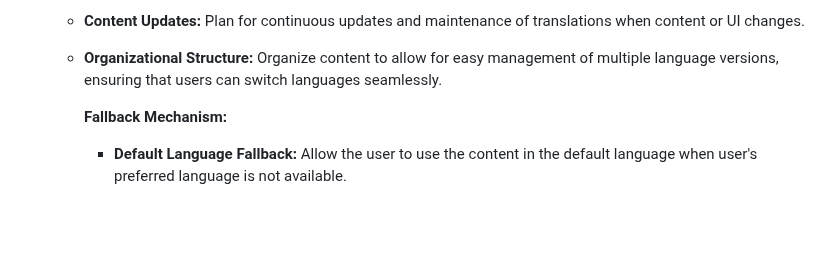
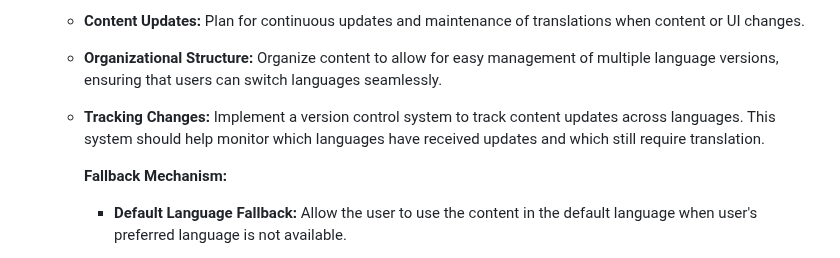
Before and after one commit to 5r1kanth/GDPFall24-Group05, a Markdown page: README.md, the part around the change. Drawn GitHub-style; blank space fills up the shorter version.

Commit message:
Updated Tracking Changes: Implement a version control system to track content updates across languages. This system should help monitor which languages have received updates and which still require translation.

```diff
--- a/README.md
+++ b/README.md
@@ -79,6 +79,7 @@
     * **Localized User Interface:** Translate the interface such as menu labels, buttons, form fields into supported languages.
     * **Content Updates:** Plan for continuous updates and maintenance of translations when content or UI changes.
     * **Organizational Structure:** Organize content to allow for easy management of multiple language versions, ensuring that users can switch languages seamlessly.
+    * **Tracking Changes:** Implement a version control system to track content updates across languages. This system should help monitor which languages have received updates and which still require translation.
 
       **Fallback Mechanism:**
        * **Default Language Fallback:** Allow the user to use the content in the default language when user's preferred language is not available.
```
